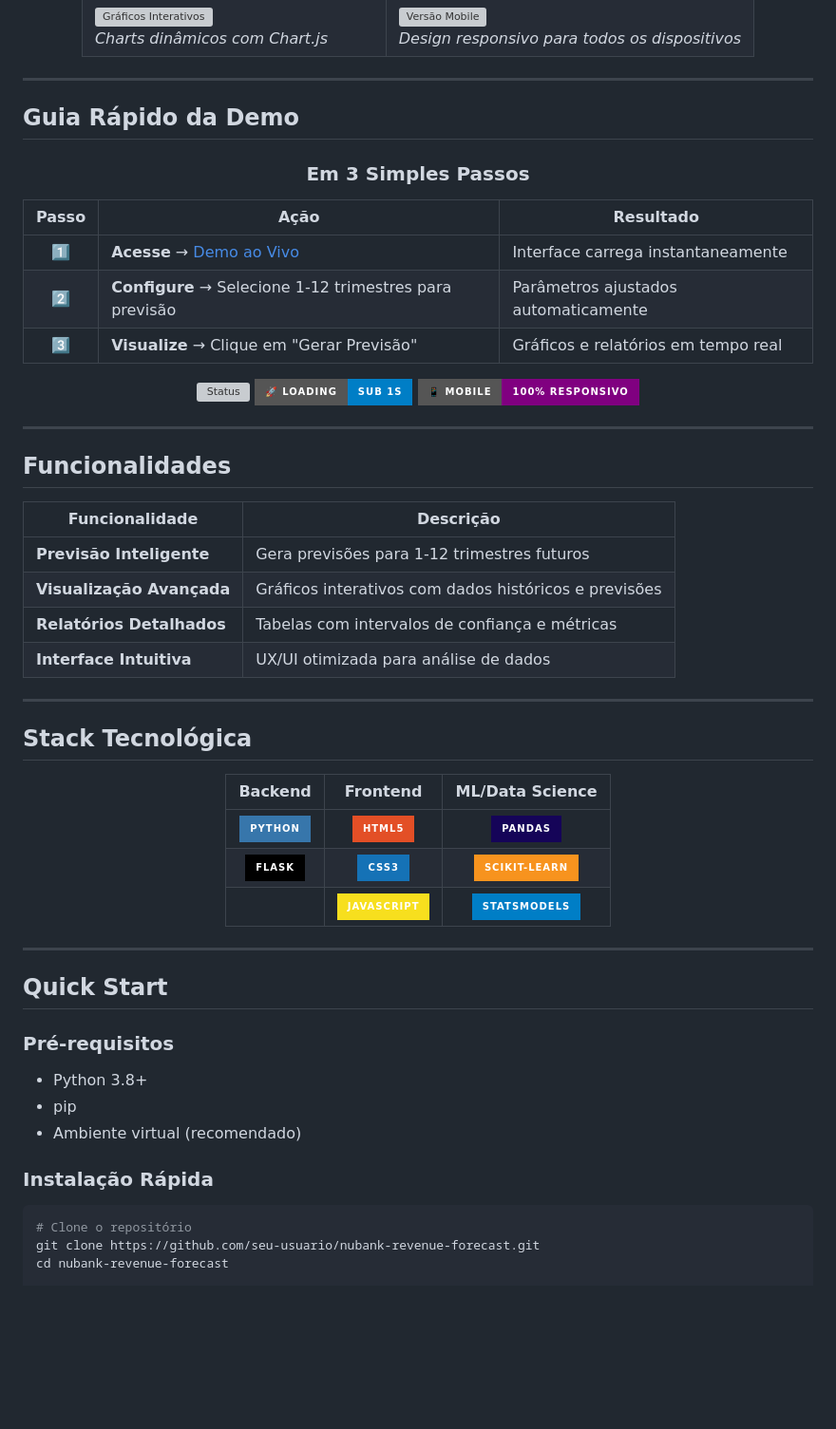
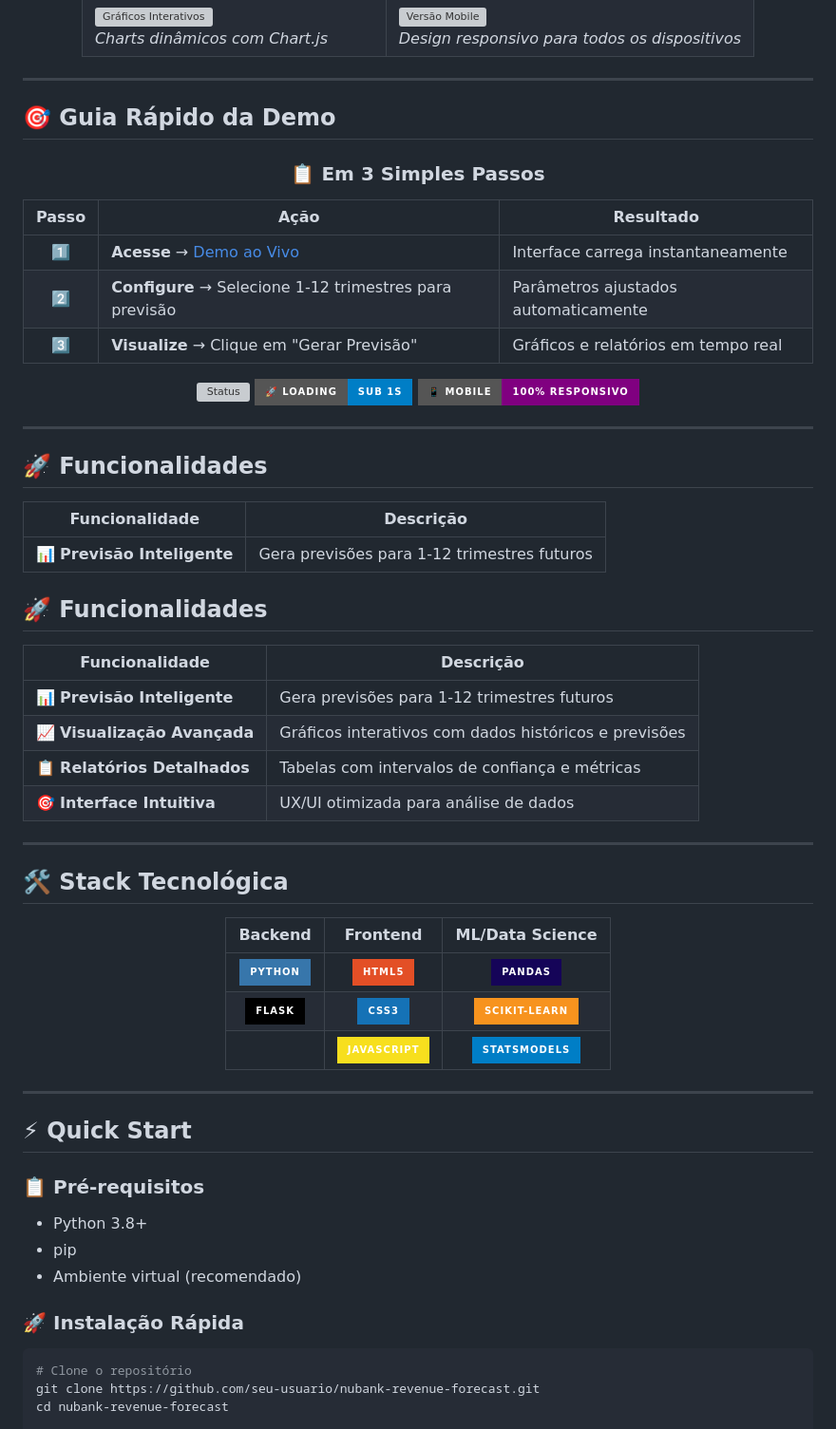
Before and after one commit to jeancarlosde-lima/Receita-Nubank---Projeto-Machine-Learnin, a Markdown page: README.md, the part around one of its changes. Shown at 95% size. Rendered like a GitHub page; badges without logos; blank space fills up the shorter version; grey boxes are pictures that could not be loaded.

````diff
--- a/README.md
+++ b/README.md
@@ -86,11 +98,11 @@ Uma aplicação web inteligente que utiliza **Machine Learning** para prever a r
 
 ---
 
-##  **Guia Rápido da Demo**
+## 🎯 **Guia Rápido da Demo**
 
 <div align="center">
 
-###  **Em 3 Simples Passos**
+### 📋 **Em 3 Simples Passos**
 
 </div>
 
@@ -110,18 +122,23 @@ Uma aplicação web inteligente que utiliza **Machine Learning** para prever a r
 
 ---
 
-##  **Funcionalidades**
+## 🚀 **Funcionalidades**
 
 | Funcionalidade | Descrição |
 |---|---|
-|  **Previsão Inteligente** | Gera previsões para 1-12 trimestres futuros |
-|  **Visualização Avançada** | Gráficos interativos com dados históricos e previsões |
-|  **Relatórios Detalhados** | Tabelas com intervalos de confiança e métricas |
-|  **Interface Intuitiva** | UX/UI otimizada para análise de dados |
+| 📊 **Previsão Inteligente** | Gera previsões para 1-12 trimestres futuros |
+## 🚀 **Funcionalidades**
+
+| Funcionalidade | Descrição |
+|---|---|
+| 📊 **Previsão Inteligente** | Gera previsões para 1-12 trimestres futuros |
+| 📈 **Visualização Avançada** | Gráficos interativos com dados históricos e previsões |
+| 📋 **Relatórios Detalhados** | Tabelas com intervalos de confiança e métricas |
+| 🎯 **Interface Intuitiva** | UX/UI otimizada para análise de dados |
 
 ---
 
-##  **Stack Tecnológica**
+## 🛠️ **Stack Tecnológica**
 
 <div align="center">
 
@@ -135,14 +152,14 @@ Uma aplicação web inteligente que utiliza **Machine Learning** para prever a r
 
 ---
 
-##  **Quick Start**
+## ⚡ **Quick Start**
 
-###  **Pré-requisitos**
+### 📋 **Pré-requisitos**
 - Python 3.8+
 - pip
 - Ambiente virtual (recomendado)
 
-###  **Instalação Rápida**
+### 🚀 **Instalação Rápida**
 
 ```bash
 # Clone o repositório
````
Also changed, not shown: other parts of README.md (+81 -36 lines).
